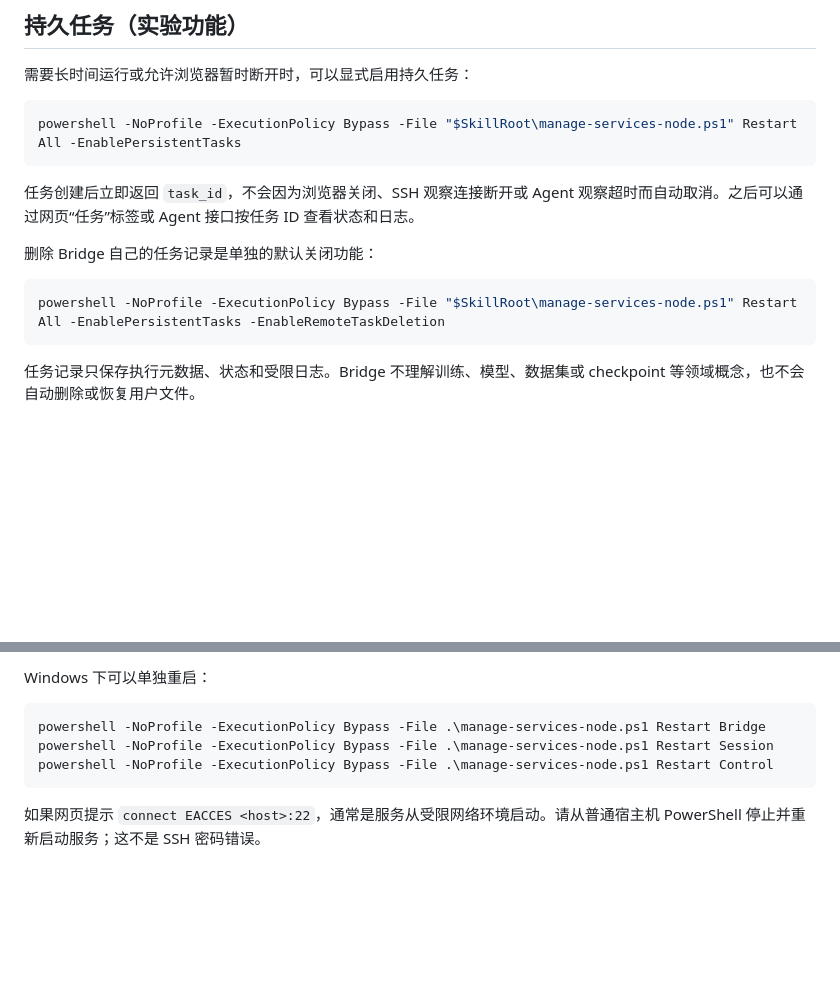
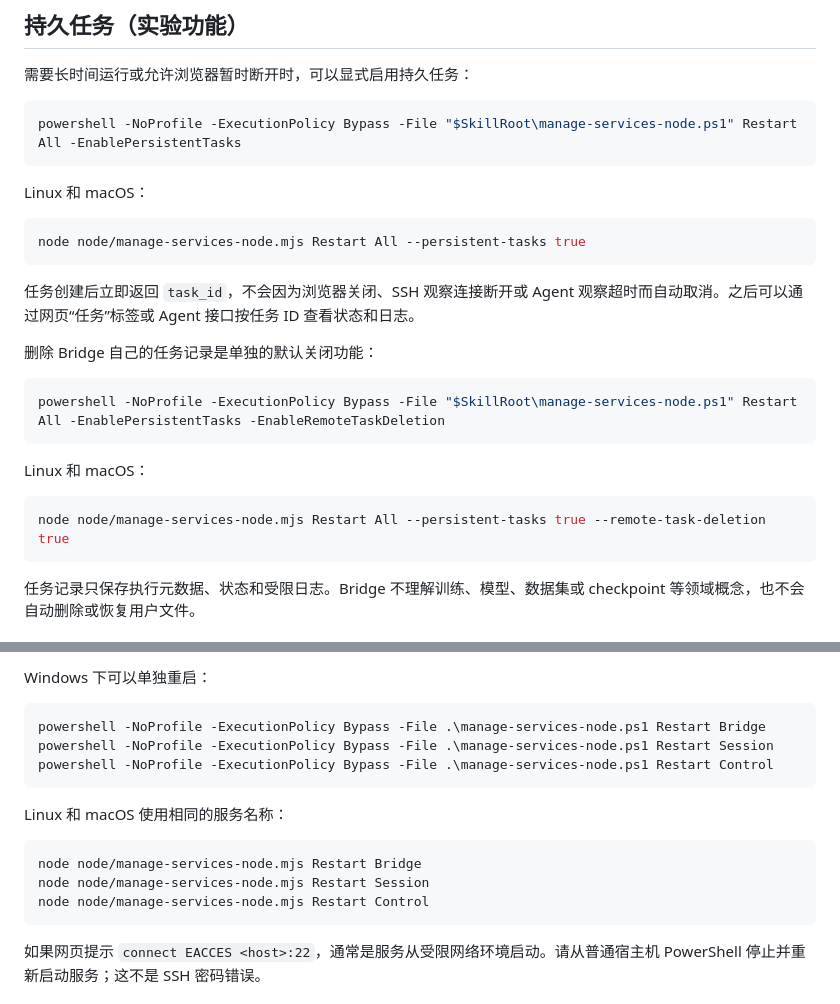
Before and after one commit to NNNSX/remote-control-bridge, a Markdown page: README.md, 2 parts joined by grey strips. Drawn GitHub-style; blank space fills up the shorter version.

````diff
--- a/README.md
+++ b/README.md
@@ -92,12 +117,24 @@ Agent 默认不能上传、写入、重命名或删除文件。需要用户确
 powershell -NoProfile -ExecutionPolicy Bypass -File "$SkillRoot\manage-services-node.ps1" Restart All -EnablePersistentTasks
 ```
 
+Linux 和 macOS：
+
+```bash
+node node/manage-services-node.mjs Restart All --persistent-tasks true
+```
+
 任务创建后立即返回 `task_id`，不会因为浏览器关闭、SSH 观察连接断开或 Agent 观察超时而自动取消。之后可以通过网页“任务”标签或 Agent 接口按任务 ID 查看状态和日志。
 
 删除 Bridge 自己的任务记录是单独的默认关闭功能：
 
 ```powershell
 powershell -NoProfile -ExecutionPolicy Bypass -File "$SkillRoot\manage-services-node.ps1" Restart All -EnablePersistentTasks -EnableRemoteTaskDeletion
+```
+
+Linux 和 macOS：
+
+```bash
+node node/manage-services-node.mjs Restart All --persistent-tasks true --remote-task-deletion true
 ```
 
 任务记录只保存执行元数据、状态和受限日志。Bridge 不理解训练、模型、数据集或 checkpoint 等领域概念，也不会自动删除或恢复用户文件。
@@ -140,6 +177,14 @@ powershell -NoProfile -ExecutionPolicy Bypass -File .\manage-services-node.ps1 R
 powershell -NoProfile -ExecutionPolicy Bypass -File .\manage-services-node.ps1 Restart Control
 ```
 
+Linux 和 macOS 使用相同的服务名称：
+
+```bash
+node node/manage-services-node.mjs Restart Bridge
+node node/manage-services-node.mjs Restart Session
+node node/manage-services-node.mjs Restart Control
+```
+
 如果网页提示 `connect EACCES <host>:22`，通常是服务从受限网络环境启动。请从普通宿主机 PowerShell 停止并重新启动服务；这不是 SSH 密码错误。
 
 ## 安全边界
````
Also changed, not shown: other parts of README.md (+28 -9 lines), SKILL.md (+1 -0 lines).
